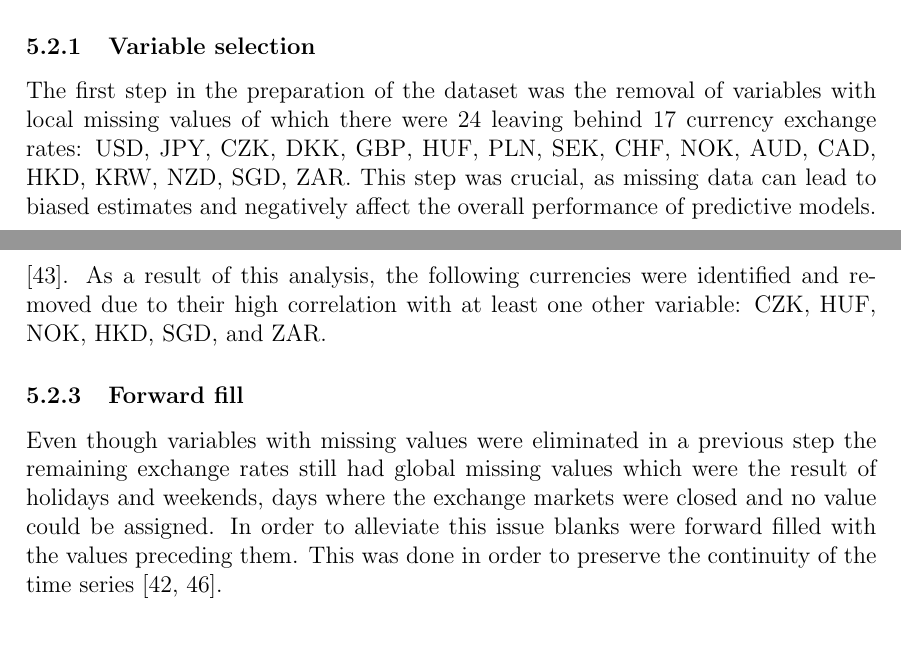
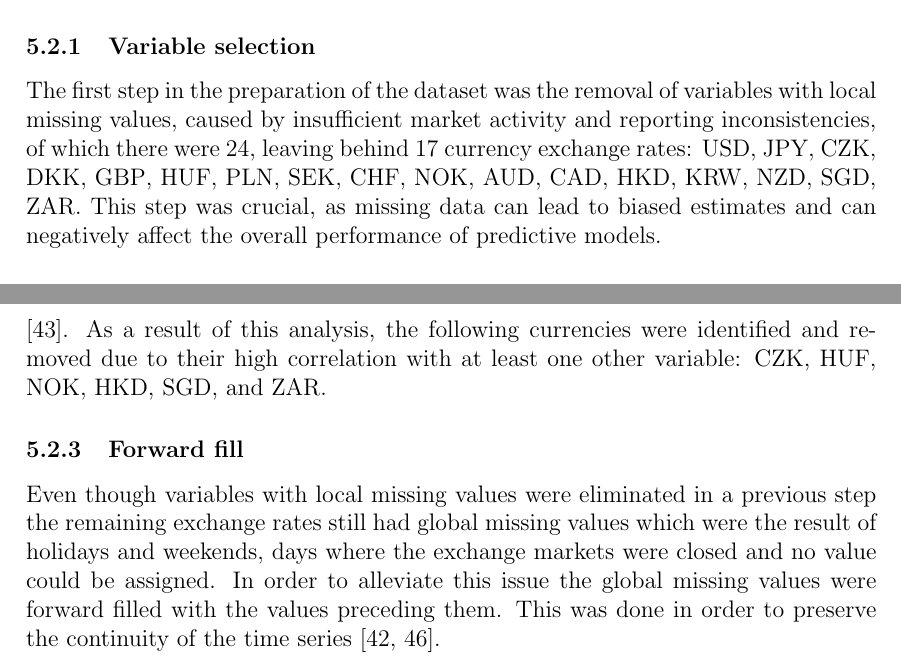
Before and after one commit to osdjp-lab/msc-degree-thesis, a LaTeX thesis (thesis.tex, which reads 5-data-preparation.tex): two parts of pages 18 and 19 of 34, joined at a grey line, cut so that both start at the same text, the shorter picture padded with empty space. Compiled offline with pdfLaTeX.

Commit message:
Correction of variable selection description

```diff
--- a/5-data-preparation.tex
+++ b/5-data-preparation.tex
@@ -12,7 +12,7 @@ The cleaning and preparation of the data was conducted in order to increase the
 
 \subsubsection{Variable selection}\label{Variable selection}
 
-The first step in the preparation of the dataset was the removal of variables with local missing values of which there were 24 leaving behind 17 currency exchange rates: \gls{usd}, \gls{jpy}, \gls{czk}, \gls{dkk}, \gls{gbp}, \gls{huf}, \gls{pln}, \gls{sek}, \gls{chf}, \gls{nok}, \gls{aud}, \gls{cad}, \gls{hkd}, \gls{krw}, \gls{nzd}, \gls{sgd}, \gls{zar}. This step was crucial, as missing data can lead to biased estimates and negatively affect the overall performance of predictive models.
+The first step in the preparation of the dataset was the removal of variables with local missing values, caused by insufficient market activity and reporting inconsistencies, of which there were 24, leaving behind 17 currency exchange rates: \gls{usd}, \gls{jpy}, \gls{czk}, \gls{dkk}, \gls{gbp}, \gls{huf}, \gls{pln}, \gls{sek}, \gls{chf}, \gls{nok}, \gls{aud}, \gls{cad}, \gls{hkd}, \gls{krw}, \gls{nzd}, \gls{sgd}, \gls{zar}. This step was crucial, as missing data can lead to biased estimates and can negatively affect the overall performance of predictive models.
 
 \subsubsection{Correlation analysis}\label{Correlation analysis}
 
@@ -20,7 +20,7 @@ Following the variable selection process, a Pearson correlation analysis was con
 
 \subsubsection{Forward fill}\label{Forward fill}
 
-Even though variables with missing values were eliminated in a previous step the remaining exchange rates still had global missing values which were the result of holidays and weekends, days where the exchange markets were closed and no value could be assigned. In order to alleviate this issue blanks were forward filled with the values preceding them. This was done in order to preserve the continuity of the time series \cite{techniques,rf-svr}.
+Even though variables with local missing values were eliminated in a previous step the remaining exchange rates still had global missing values which were the result of holidays and weekends, days where the exchange markets were closed and no value could be assigned. In order to alleviate this issue the global missing values were forward filled with the values preceding them. This was done in order to preserve the continuity of the time series \cite{techniques,rf-svr}.
 
 \subsubsection{Log transformation}\label{Log transformation}
 
```
